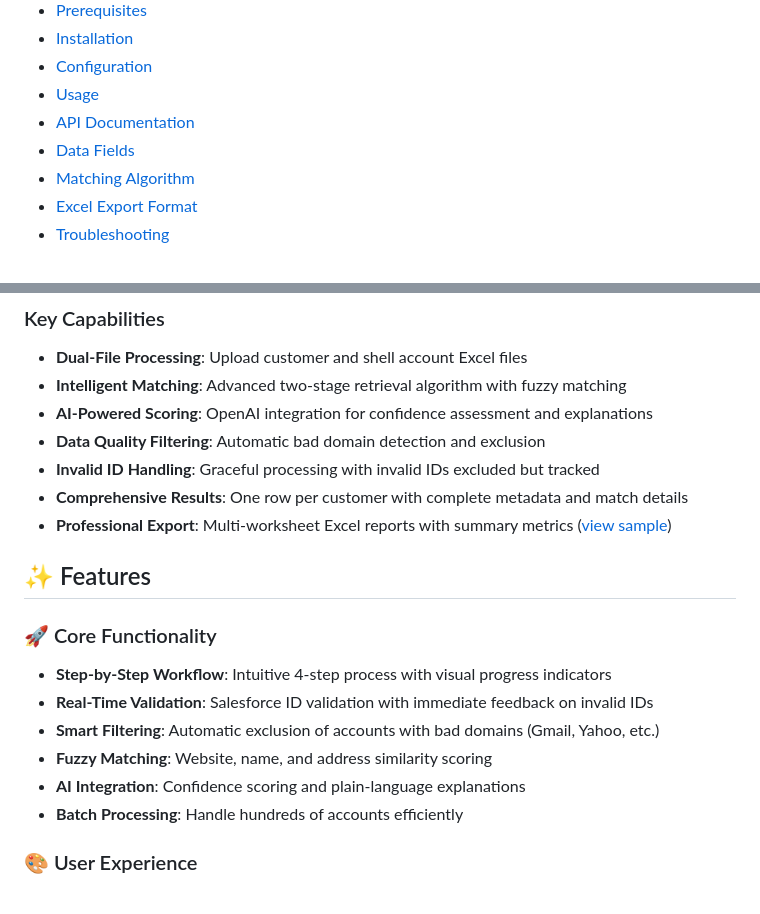
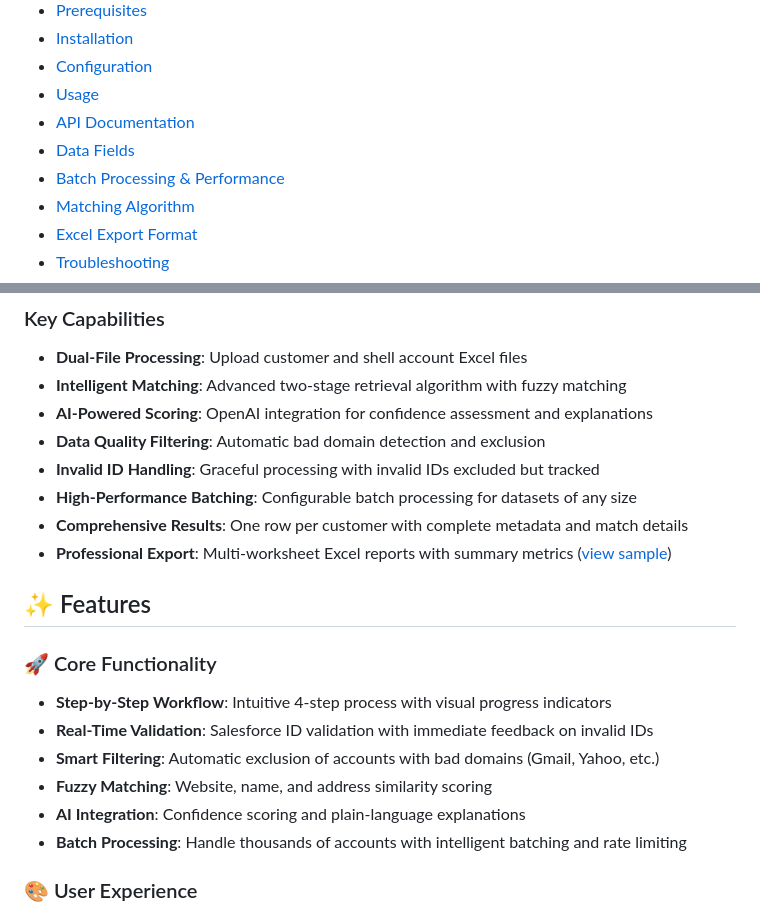
Before and after one commit to meganfung38/SFDC_Account_Matching, a Markdown page: README.md, 2 parts joined by grey strips. Rendered like a GitHub page.

```diff
--- a/README.md
+++ b/README.md
@@ -18,6 +18,7 @@ An intelligent AI-powered system that matches customer accounts to their most su
 - [Usage](#usage)
 - [API Documentation](#api-documentation)
 - [Data Fields](#data-fields)
+- [Batch Processing & Performance](#-batch-processing--performance)
 - [Matching Algorithm](#matching-algorithm)
 - [Excel Export Format](#excel-export-format)
 - [Troubleshooting](#troubleshooting)
@@ -37,6 +38,7 @@ The Customer-to-Shell Account Matching System revolutionizes how organizations m
 - **AI-Powered Scoring**: OpenAI integration for confidence assessment and explanations
 - **Data Quality Filtering**: Automatic bad domain detection and exclusion
 - **Invalid ID Handling**: Graceful processing with invalid IDs excluded but tracked
+- **High-Performance Batching**: Configurable batch processing for datasets of any size
 - **Comprehensive Results**: One row per customer with complete metadata and match details
 - **Professional Export**: Multi-worksheet Excel reports with summary metrics ([view sample](https://docs.google.com/spreadsheets/d/1eXpxC7F79lLkkgTNtVCuXvzZSCkGwSzF/edit?usp=sharing&ouid=113726783832302437979&rtpof=true&sd=true))
 
@@ -49,7 +51,7 @@ The Customer-to-Shell Account Matching System revolutionizes how organizations m
 - **Smart Filtering**: Automatic exclusion of accounts with bad domains (Gmail, Yahoo, etc.)
 - **Fuzzy Matching**: Website, name, and address similarity scoring
 - **AI Integration**: Confidence scoring and plain-language explanations
-- **Batch Processing**: Handle hundreds of accounts efficiently
+- **Batch Processing**: Handle thousands of accounts with intelligent batching and rate limiting
 
 ### 🎨 User Experience
 
```
Also changed, not shown: other parts of README.md (+105 -5 lines).
